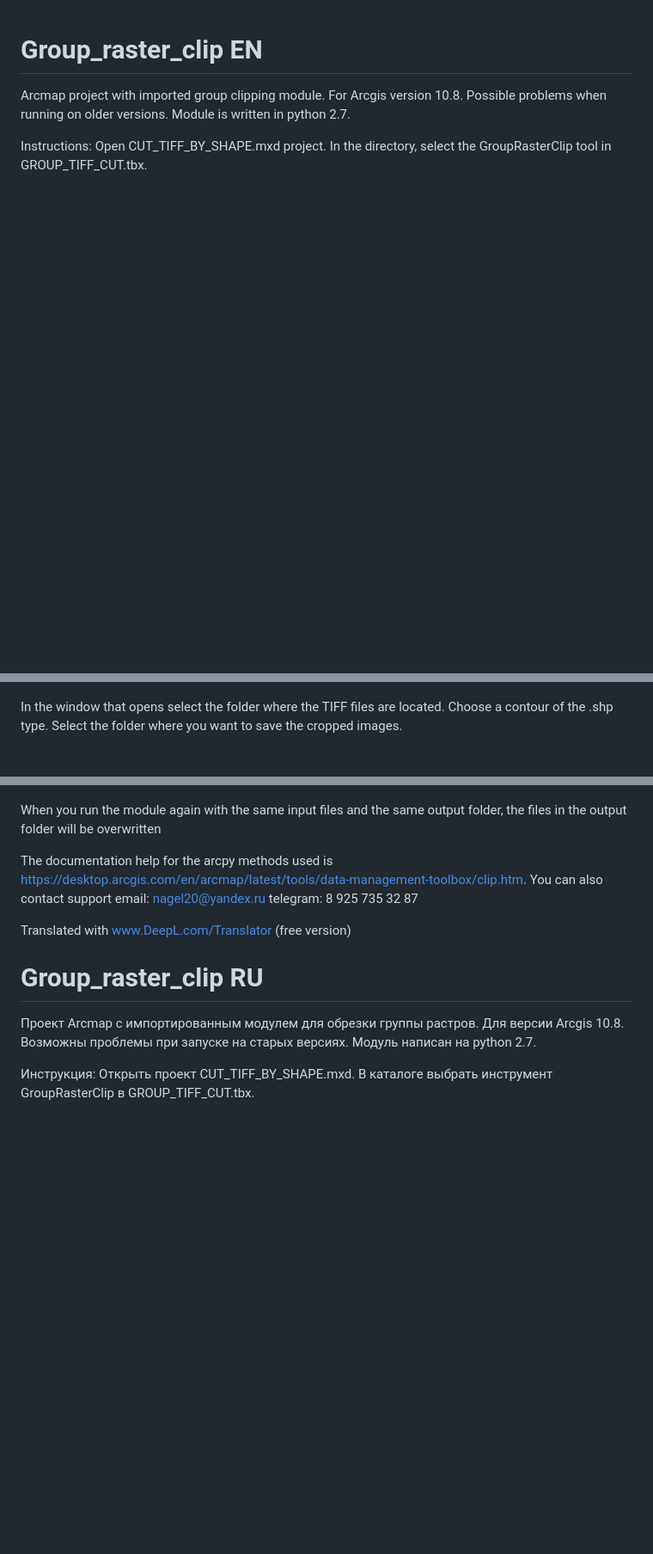
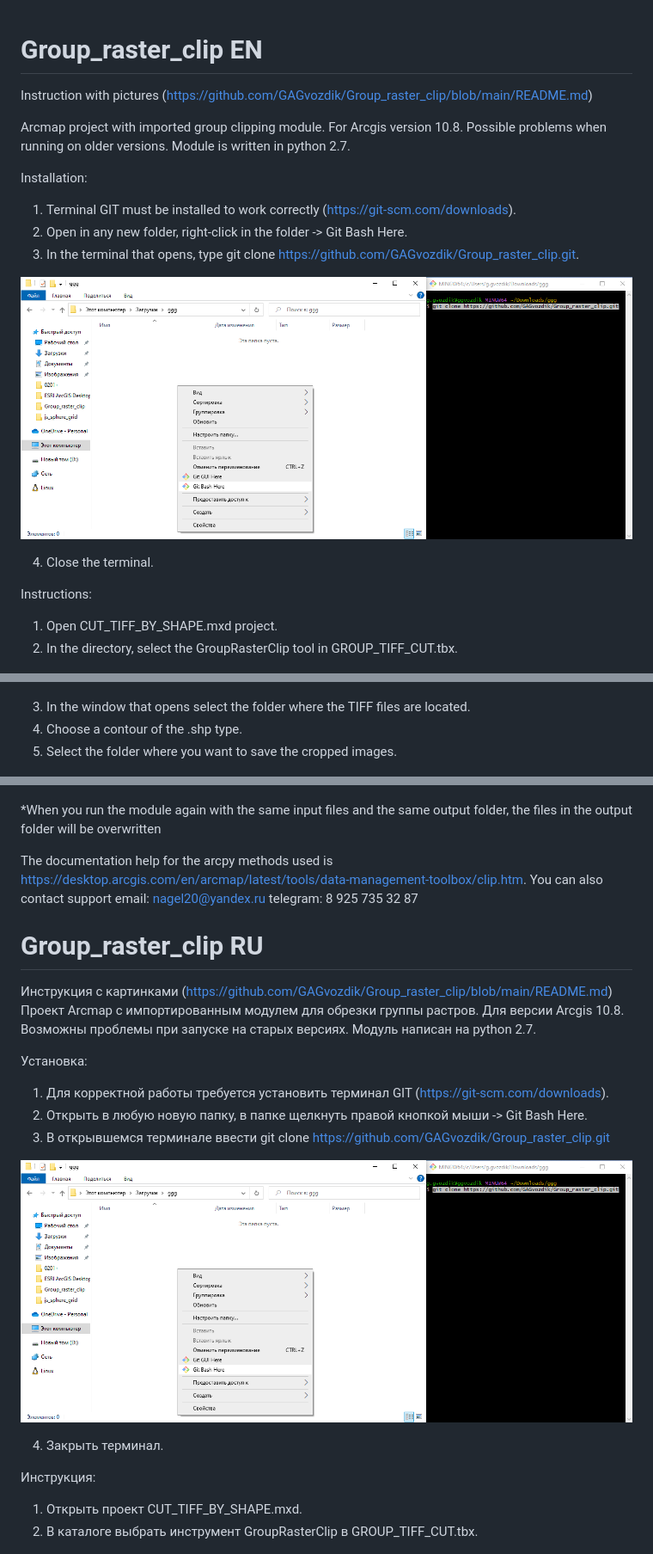
Before and after one commit to GAGvozdik/Group_raster_clip, a Markdown page: README.md, 3 parts joined by grey strips. Shown: that part at 86% size. Drawn GitHub-style; pictures changed too: img/instruction0.png (added); blank space fills up the shorter version.

Commit message:
V 1.1. changed readme

```diff
--- a/README.md
+++ b/README.md
@@ -1,36 +1,56 @@
 # Group_raster_clip EN
+Instruction with pictures (https://github.com/GAGvozdik/Group_raster_clip/blob/main/README.md)
+
 Arcmap project with imported group clipping module.
 For Arcgis version 10.8. Possible problems when running on older versions. Module is written in python 2.7.
 
+Installation:
+1. Terminal GIT must be installed to work correctly (https://git-scm.com/downloads).
+2. Open in any new folder, right-click in the folder -> Git Bash Here.
+3. In the terminal that opens, type git clone https://github.com/GAGvozdik/Group_raster_clip.git.
+
+![Illustration 0](https://github.com/GAGvozdik/Group_raster_clip/blob/main/img/instruction0.png)
+
+4. Close the terminal.
+
 Instructions:
-Open CUT_TIFF_BY_SHAPE.mxd project.
-In the directory, select the GroupRasterClip tool in GROUP_TIFF_CUT.tbx.
+1. Open CUT_TIFF_BY_SHAPE.mxd project.
+2. In the directory, select the GroupRasterClip tool in GROUP_TIFF_CUT.tbx.
 
 ![Illustration 1](https://github.com/GAGvozdik/Group_raster_clip/blob/main/img/instruction1.PNG)
 
-In the window that opens select the folder where the TIFF files are located.
-Choose a contour of the .shp type.
-Select the folder where you want to save the cropped images.
+3. In the window that opens select the folder where the TIFF files are located.
+4. Choose a contour of the .shp type.
+5. Select the folder where you want to save the cropped images.
 
 ![Illustration 1](https://github.com/GAGvozdik/Group_raster_clip/blob/main/img/instruction2.PNG)
 
-When you run the module again with the same input files and the same output folder, the files in the output folder will be overwritten
+*When you run the module again with the same input files and the same output folder, the files in the output folder will be overwritten
 
 The documentation help for the arcpy methods used is https://desktop.arcgis.com/en/arcmap/latest/tools/data-management-toolbox/clip.htm.
 You can also contact support
 email: nagel20@yandex.ru
 telegram: 8 925 735 32 87
 
-Translated with www.DeepL.com/Translator (free version)
-
 
 # Group_raster_clip RU
+
+Инструкция с картинками (https://github.com/GAGvozdik/Group_raster_clip/blob/main/README.md)
 Проект Arcmap с импортированным модулем для обрезки группы растров.
 Для версии Arcgis 10.8. Возможны проблемы при запуске на старых версиях. Модуль написан на python 2.7.
 
+Установка:
+1. Для корректной работы требуется установить терминал GIT (https://git-scm.com/downloads).
+2. Открыть в любую новую папку, в папке щелкнуть правой кнопкой мыши -> Git Bash Here.
+3. В открывшемся терминале ввести git clone https://github.com/GAGvozdik/Group_raster_clip.git
+
+![Illustration 0](https://github.com/GAGvozdik/Group_raster_clip/blob/main/img/instruction0.png)
+
+4. Закрыть терминал.
+
 Инструкция:
-Открыть проект CUT_TIFF_BY_SHAPE.mxd.
-В каталоге выбрать инструмент GroupRasterClip в GROUP_TIFF_CUT.tbx.
+1. Открыть проект CUT_TIFF_BY_SHAPE.mxd.
+2. В каталоге выбрать инструмент GroupRasterClip в GROUP_TIFF_CUT.tbx.
 
 ![Illustration 1](https://github.com/GAGvozdik/Group_raster_clip/blob/main/img/instruction1.PNG)
 
```
Also changed, not shown: other parts of README.md (+4 -4 lines).
